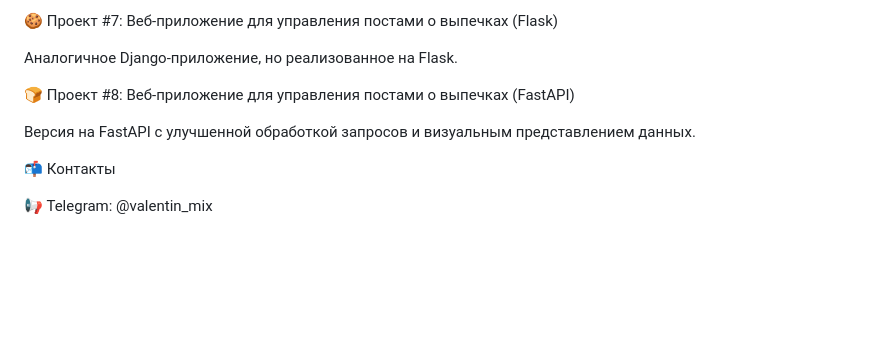
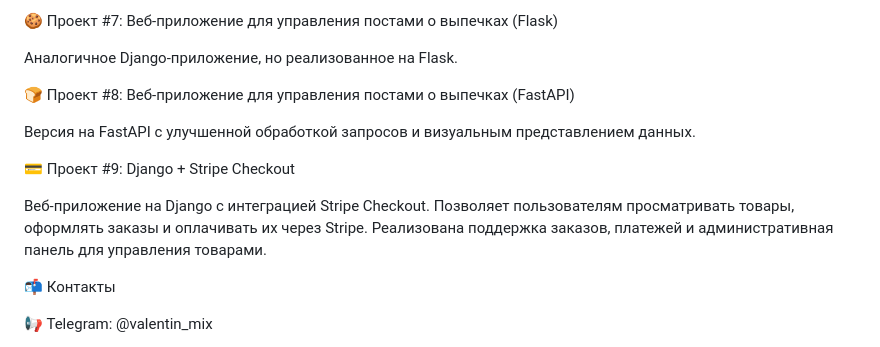
Before and after one commit to VaLeNTin-prog94/VaLeNTin-prog94, a Markdown page: README.md, the part around the change. Rendered like a GitHub page; blank space fills up the shorter version.

```diff
--- a/README.md
+++ b/README.md
@@ -66,6 +66,10 @@
 
 Версия на FastAPI с улучшенной обработкой запросов и визуальным представлением данных.
 
+💳 Проект #9: Django + Stripe Checkout
+
+Веб-приложение на Django с интеграцией Stripe Checkout. Позволяет пользователям просматривать товары, оформлять заказы и оплачивать их через Stripe. Реализована поддержка заказов, платежей и административная панель для управления товарами.
+
 📬 Контакты
 
 📢 Telegram: @valentin_mix
```
